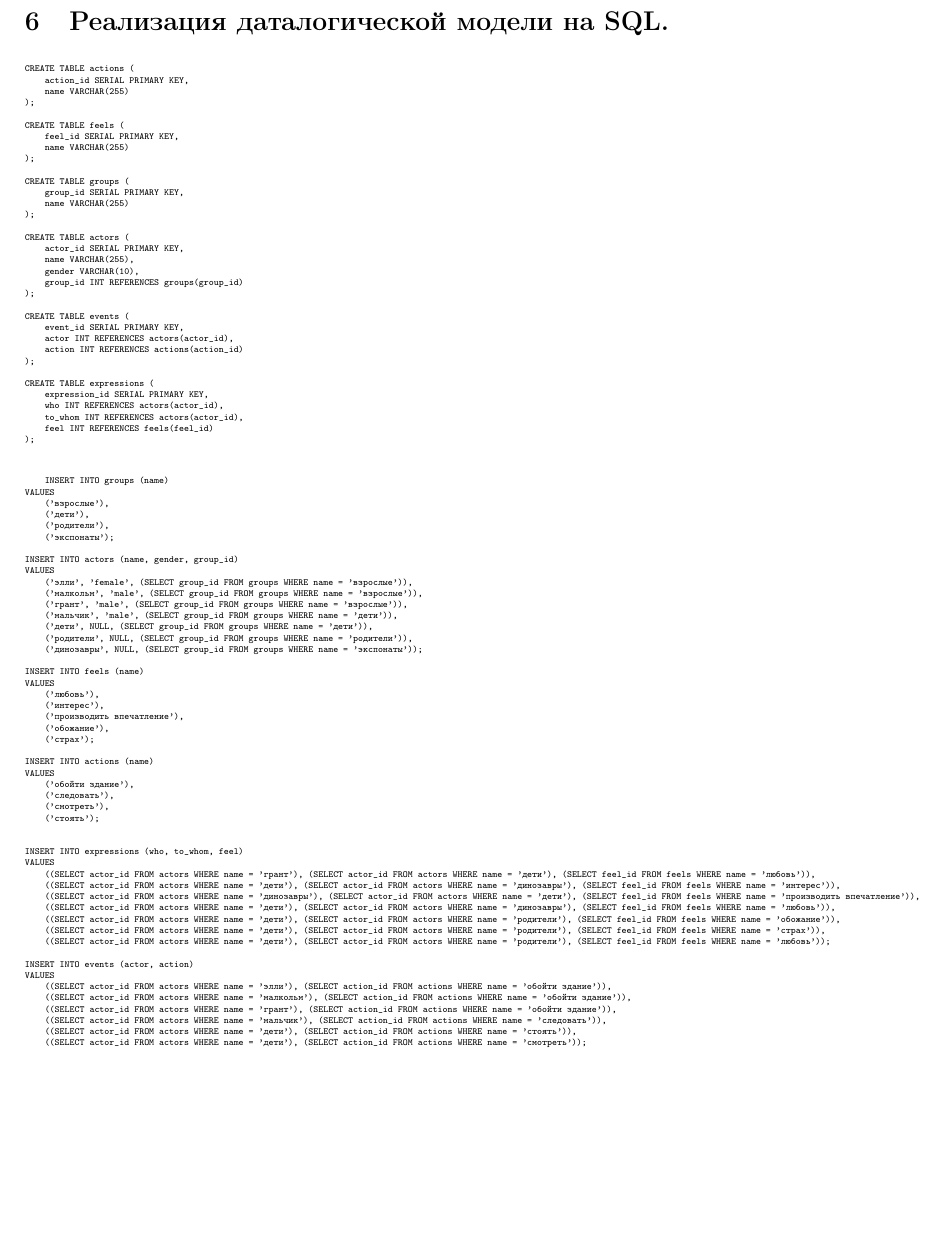
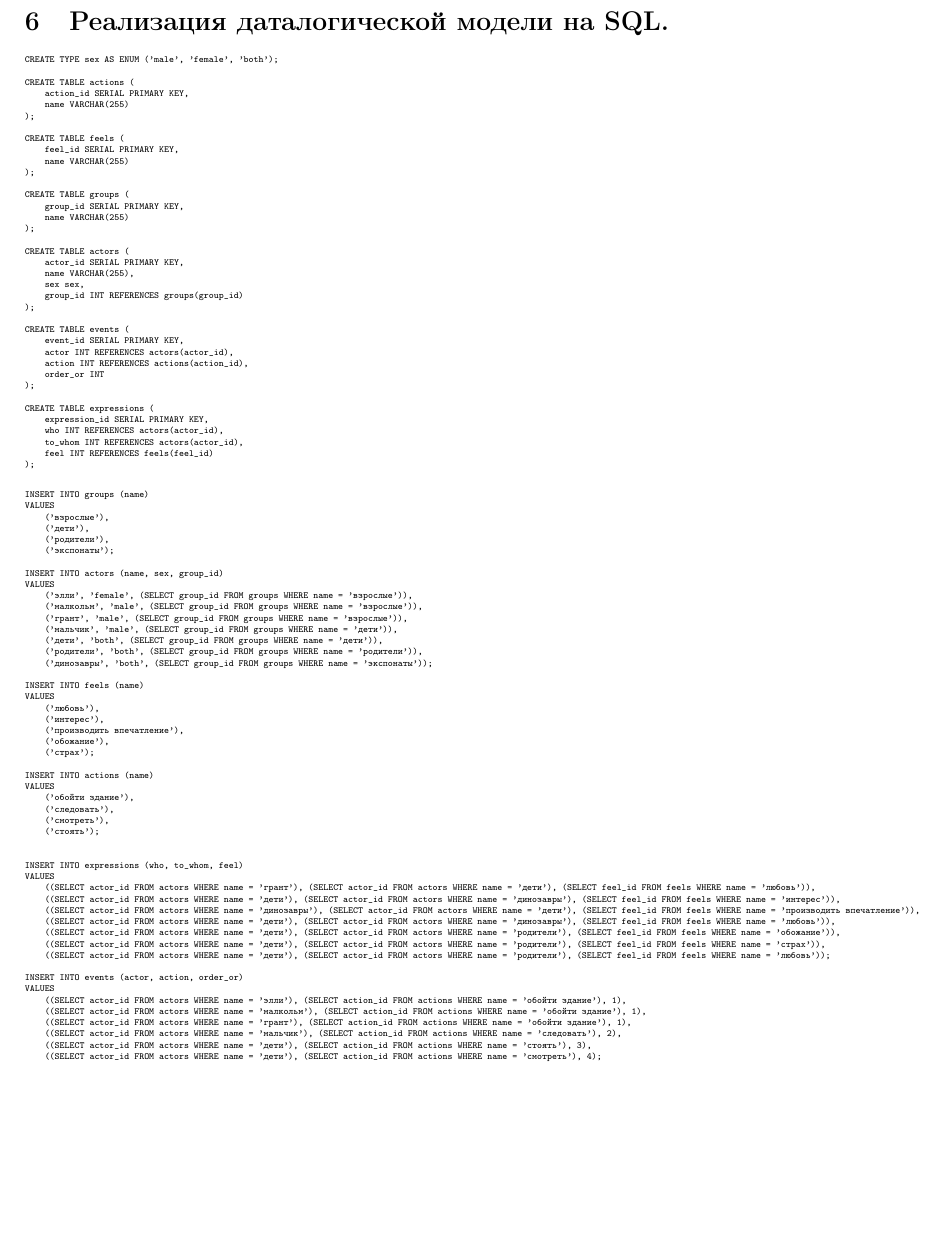
Before and after one commit to Kyoto67/vt-labs-3, a LaTeX document (src/main.tex, which reads src/scripts/create.tex, src/scripts/insert.tex): part of page 5 of 6, cut so that both start at the same text. Compiled offline with pdfLaTeX.

Commit message:
подправил схемки

```diff
--- a/src/scripts/create.tex
+++ b/src/scripts/create.tex
@@ -1,6 +1,7 @@
 %! Author = kyoto
 %! Date = 12.09.2023
 \begin{verbatim}
+CREATE TYPE sex AS ENUM ('male', 'female', 'both');
 
 CREATE TABLE actions (
     action_id SERIAL PRIMARY KEY,
@@ -20,14 +21,15 @@
 CREATE TABLE actors (
     actor_id SERIAL PRIMARY KEY,
     name VARCHAR(255),
-    gender VARCHAR(10),
+    sex sex,
     group_id INT REFERENCES groups(group_id)
 );
 
 CREATE TABLE events (
     event_id SERIAL PRIMARY KEY,
     actor INT REFERENCES actors(actor_id),
-    action INT REFERENCES actions(action_id)
+    action INT REFERENCES actions(action_id),
+    order_or INT
 );
 
 CREATE TABLE expressions (
--- a/src/scripts/insert.tex
+++ b/src/scripts/insert.tex
@@ -2,22 +2,22 @@
 %! Date = 12.09.2023
 
 \begin{verbatim}
-    INSERT INTO groups (name)
+INSERT INTO groups (name)
 VALUES
     ('взрослые'),
     ('дети'),
     ('родители'),
     ('экспонаты');
 
-INSERT INTO actors (name, gender, group_id)
+INSERT INTO actors (name, sex, group_id)
 VALUES
     ('элли', 'female', (SELECT group_id FROM groups WHERE name = 'взрослые')),
     ('малкольм', 'male', (SELECT group_id FROM groups WHERE name = 'взрослые')),
     ('грант', 'male', (SELECT group_id FROM groups WHERE name = 'взрослые')),
     ('мальчик', 'male', (SELECT group_id FROM groups WHERE name = 'дети')),
-    ('дети', NULL, (SELECT group_id FROM groups WHERE name = 'дети')),
-    ('родители', NULL, (SELECT group_id FROM groups WHERE name = 'родители')),
-    ('динозавры', NULL, (SELECT group_id FROM groups WHERE name = 'экспонаты'));
+    ('дети', 'both', (SELECT group_id FROM groups WHERE name = 'дети')),
+    ('родители', 'both', (SELECT group_id FROM groups WHERE name = 'родители')),
+    ('динозавры', 'both', (SELECT group_id FROM groups WHERE name = 'экспонаты'));
 
 INSERT INTO feels (name)
 VALUES
@@ -45,12 +45,12 @@
     ((SELECT actor_id FROM actors WHERE name = 'дети'), (SELECT actor_id FROM actors WHERE name = 'родители'), (SELECT feel_id FROM feels WHERE name = 'страх')),
     ((SELECT actor_id FROM actors WHERE name = 'дети'), (SELECT actor_id FROM actors WHERE name = 'родители'), (SELECT feel_id FROM feels WHERE name = 'любовь'));
 
-INSERT INTO events (actor, action)
+INSERT INTO events (actor, action, order_or)
 VALUES
-    ((SELECT actor_id FROM actors WHERE name = 'элли'), (SELECT action_id FROM actions WHERE name = 'обойти здание')),
-    ((SELECT actor_id FROM actors WHERE name = 'малкольм'), (SELECT action_id FROM actions WHERE name = 'обойти здание')),
-    ((SELECT actor_id FROM actors WHERE name = 'грант'), (SELECT action_id FROM actions WHERE name = 'обойти здание')),
-    ((SELECT actor_id FROM actors WHERE name = 'мальчик'), (SELECT action_id FROM actions WHERE name = 'следовать')),
-    ((SELECT actor_id FROM actors WHERE name = 'дети'), (SELECT action_id FROM actions WHERE name = 'стоять')),
-    ((SELECT actor_id FROM actors WHERE name = 'дети'), (SELECT action_id FROM actions WHERE name = 'смотреть'));
+    ((SELECT actor_id FROM actors WHERE name = 'элли'), (SELECT action_id FROM actions WHERE name = 'обойти здание'), 1),
+    ((SELECT actor_id FROM actors WHERE name = 'малкольм'), (SELECT action_id FROM actions WHERE name = 'обойти здание'), 1),
+    ((SELECT actor_id FROM actors WHERE name = 'грант'), (SELECT action_id FROM actions WHERE name = 'обойти здание'), 1),
+    ((SELECT actor_id FROM actors WHERE name = 'мальчик'), (SELECT action_id FROM actions WHERE name = 'следовать'), 2),
+    ((SELECT actor_id FROM actors WHERE name = 'дети'), (SELECT action_id FROM actions WHERE name = 'стоять'), 3),
+    ((SELECT actor_id FROM actors WHERE name = 'дети'), (SELECT action_id FROM actions WHERE name = 'смотреть'), 4);
 \end{verbatim}
```
Also changed, not shown: src/tex/main_page.tex (+1 -3 lines), out/main.pdf, src/img/data_model.png, src/img/info_model.png, src/scripts/create.tex (1 more changed lines), 5 other files.
